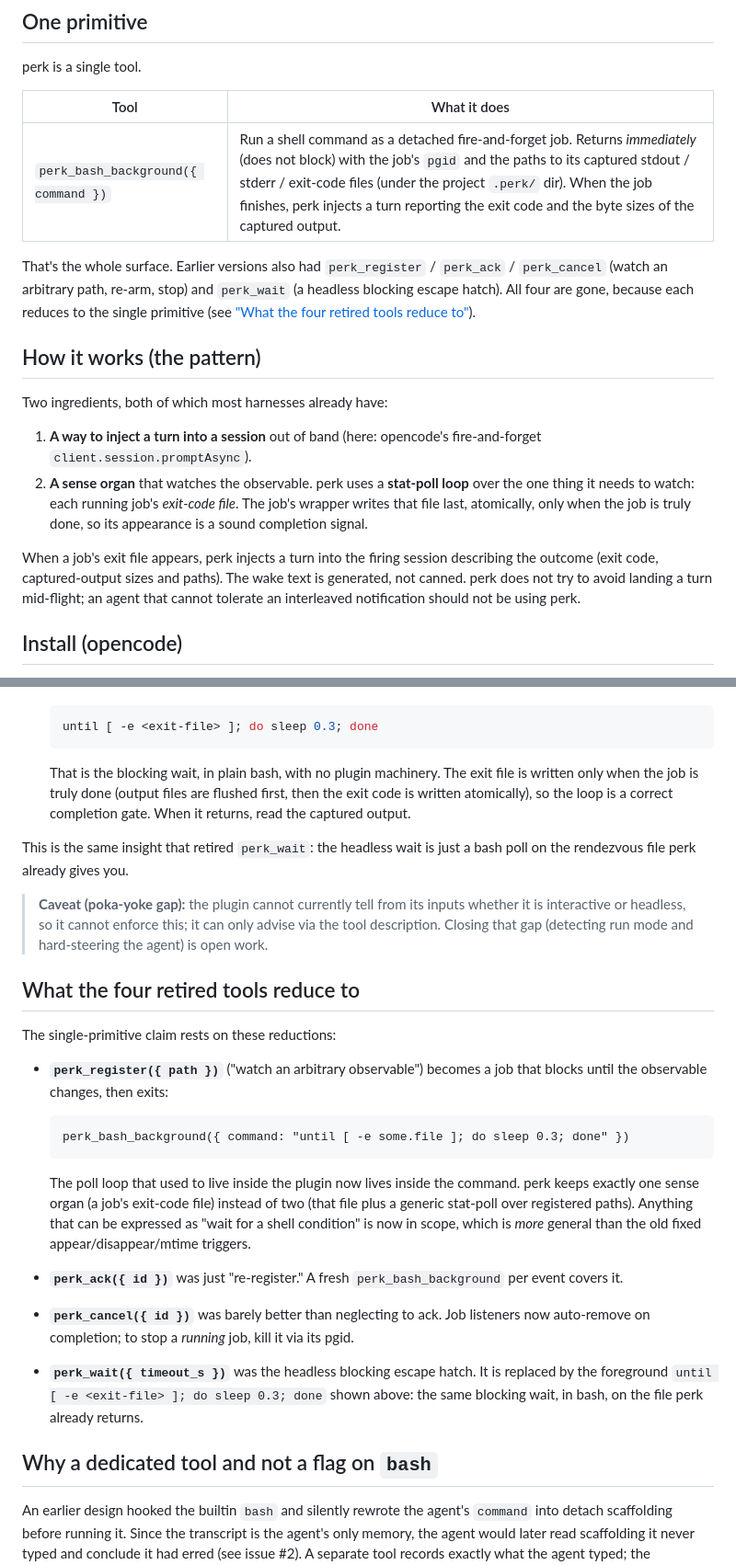
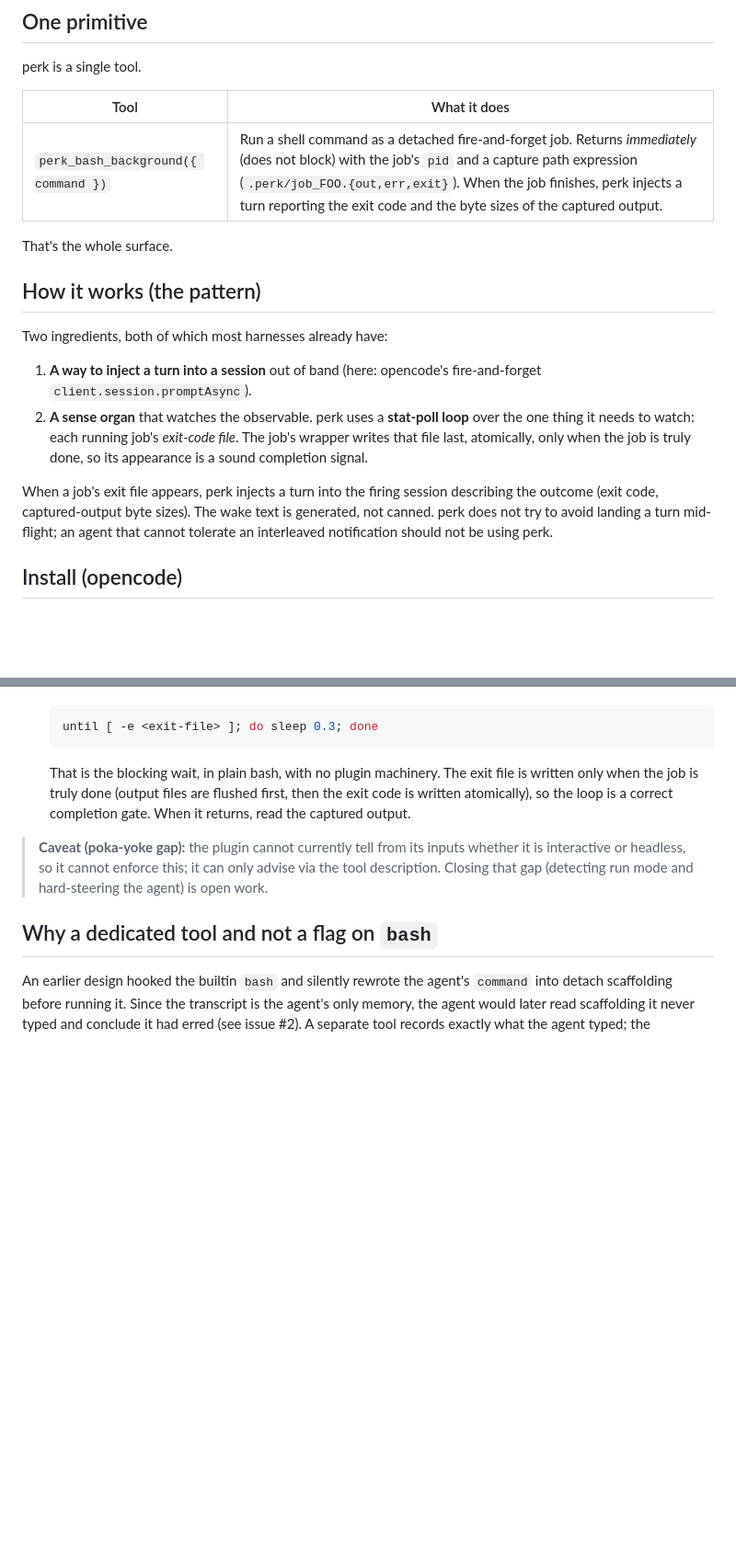
Before and after one commit to rndmcnlly/opencode-perk, a Markdown page: README.md, 2 parts joined by grey strips. Shown at 92% size. Drawn GitHub-style; blank space fills up the shorter version.

Commit message:
docs: drop retired-tool discussion from README
Remove the four-retired-tools section and its back-references; the
surface is one primitive now. Re-frame the watch-any-observable
capability as a current feature. Sync wake-text wording to byte
sizes (no paths) and pid/job_FOO.{out,err,exit} path expression.

````diff
--- a/README.md
+++ b/README.md
@@ -39,13 +39,9 @@ perk is a single tool.
 
 | Tool | What it does |
 | --- | --- |
-| `perk_bash_background({ command })` | Run a shell command as a detached fire-and-forget job. Returns *immediately* (does not block) with the job's `pgid` and the paths to its captured stdout / stderr / exit-code files (under the project `.perk/` dir). When the job finishes, perk injects a turn reporting the exit code and the byte sizes of the captured output. |
+| `perk_bash_background({ command })` | Run a shell command as a detached fire-and-forget job. Returns *immediately* (does not block) with the job's `pid` and a capture path expression (`.perk/job_FOO.{out,err,exit}`). When the job finishes, perk injects a turn reporting the exit code and the byte sizes of the captured output. |
 
-That's the whole surface. Earlier versions also had `perk_register` /
-`perk_ack` / `perk_cancel` (watch an arbitrary path, re-arm, stop) and
-`perk_wait` (a headless blocking escape hatch). All four are gone, because each
-reduces to the single primitive (see ["What the four retired tools
-reduce to"](#what-the-four-retired-tools-reduce-to)).
+That's the whole surface.
 
 ## How it works (the pattern)
 
@@ -59,7 +55,7 @@ Two ingredients, both of which most harnesses already have:
    truly done, so its appearance is a sound completion signal.
 
 When a job's exit file appears, perk injects a turn into the firing session
-describing the outcome (exit code, captured-output sizes and paths). The wake
+describing the outcome (exit code, captured-output byte sizes). The wake
 text is generated, not canned. perk does not try to avoid landing a turn
 mid-flight; an agent that cannot tolerate an interleaved notification should not
 be using perk.
@@ -137,42 +147,10 @@ session is still running after the agent stops.
   first, then the exit code is written atomically), so the loop is a correct
   completion gate. When it returns, read the captured output.
 
-This is the same insight that retired `perk_wait`: the headless wait is just a
-bash poll on the rendezvous file perk already gives you.
-
 > **Caveat (poka-yoke gap):** the plugin cannot currently tell from its inputs
 > whether it is interactive or headless, so it cannot enforce this; it can only
 > advise via the tool description. Closing that gap (detecting run mode and
 > hard-steering the agent) is open work.
-
-## What the four retired tools reduce to
-
-The single-primitive claim rests on these reductions:
-
-- **`perk_register({ path })`** ("watch an arbitrary observable") becomes a job
-  that blocks until the observable changes, then exits:
-
-  ```
-  perk_bash_background({ command: "until [ -e some.file ]; do sleep 0.3; done" })
-  ```
-
-  The poll loop that used to live inside the plugin now lives inside the
-  command. perk keeps exactly one sense organ (a job's exit-code file) instead
-  of two (that file plus a generic stat-poll over registered paths). Anything
-  that can be expressed as "wait for a shell condition" is now in scope, which
-  is *more* general than the old fixed appear/disappear/mtime triggers.
-
-- **`perk_ack({ id })`** was just "re-register." A fresh `perk_bash_background`
-  per event covers it.
-
-- **`perk_cancel({ id })`** was barely better than neglecting to ack. Job
-  listeners now auto-remove on completion; to stop a *running* job, kill it via
-  its pgid.
-
-- **`perk_wait({ timeout_s })`** was the headless blocking escape hatch. It is
-  replaced by the foreground `until [ -e <exit-file> ]; do sleep 0.3; done`
-  shown above: the same blocking wait, in bash, on the file perk already
-  returns.
 
 ## Why a dedicated tool and not a flag on `bash`
 
````
Also changed, not shown: other parts of README.md (+15 -1 lines).
